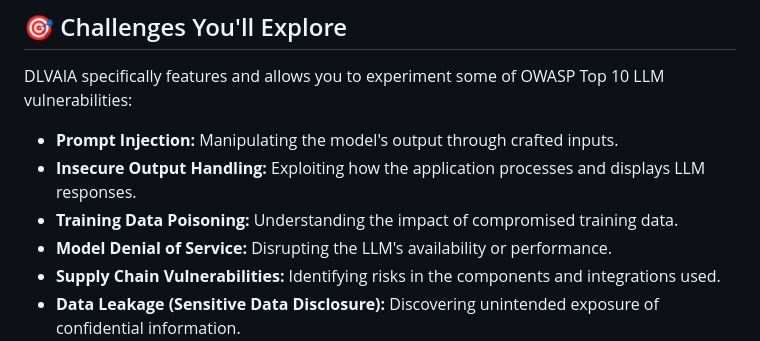
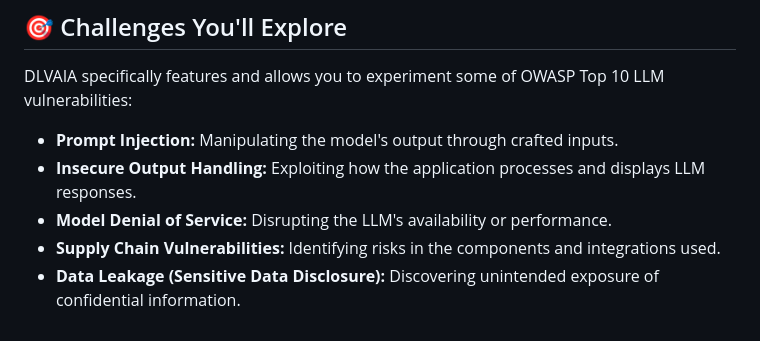
Before and after one commit to Iam-M-i-r-z-a/DLVAIA, a Markdown page: README.md, the part around the change. GitHub-like rendering.

```diff
--- a/README.md
+++ b/README.md
@@ -46,7 +46,6 @@ DLVAIA specifically features and allows you to experiment some of OWASP Top 10 L
 
 * **Prompt Injection:** Manipulating the model's output through crafted inputs.
 * **Insecure Output Handling:** Exploiting how the application processes and displays LLM responses.
-* **Training Data Poisoning:** Understanding the impact of compromised training data.
 * **Model Denial of Service:** Disrupting the LLM's availability or performance.
 * **Supply Chain Vulnerabilities:** Identifying risks in the components and integrations used.
 * **Data Leakage (Sensitive Data Disclosure):** Discovering unintended exposure of confidential information.
```
